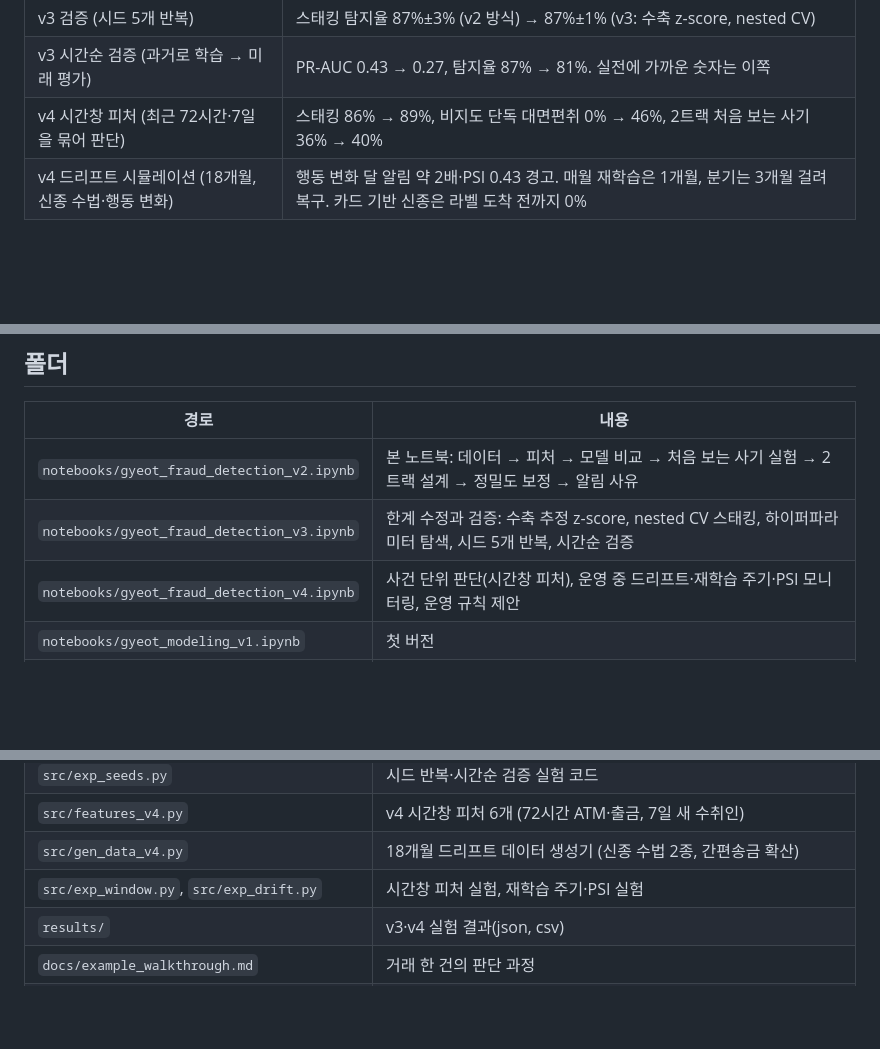
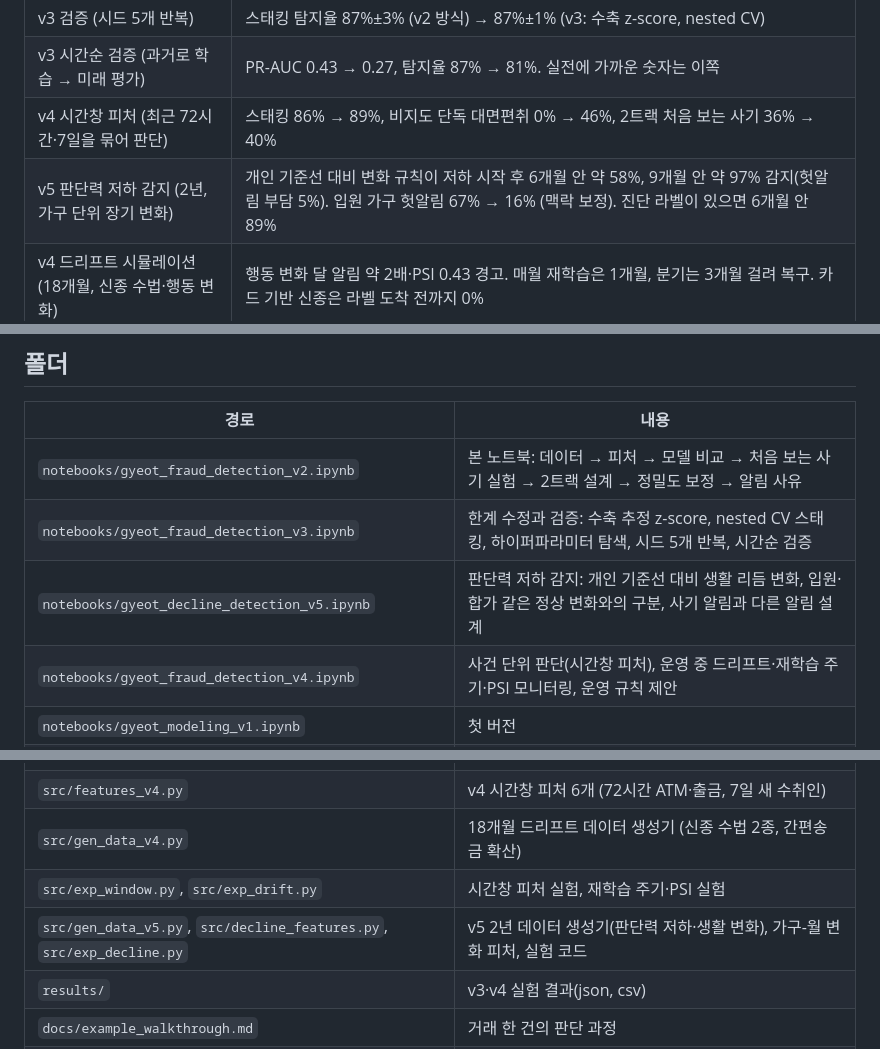
Before and after one commit to minyoungkang1227/gyeot-fraud-detection, a Markdown page: README.md, 3 parts joined by grey strips. Drawn GitHub-style; blank space fills up the shorter version.

```diff
--- a/README.md
+++ b/README.md
@@ -17,6 +17,7 @@
 | v3 검증 (시드 5개 반복) | 스태킹 탐지율 87%±3% (v2 방식) → 87%±1% (v3: 수축 z-score, nested CV) |
 | v3 시간순 검증 (과거로 학습 → 미래 평가) | PR-AUC 0.43 → 0.27, 탐지율 87% → 81%. 실전에 가까운 숫자는 이쪽 |
 | v4 시간창 피처 (최근 72시간·7일을 묶어 판단) | 스태킹 86% → 89%, 비지도 단독 대면편취 0% → 46%, 2트랙 처음 보는 사기 36% → 40% |
+| v5 판단력 저하 감지 (2년, 가구 단위 장기 변화) | 개인 기준선 대비 변화 규칙이 저하 시작 후 6개월 안 약 58%, 9개월 안 약 97% 감지(헛알림 부담 5%). 입원 가구 헛알림 67% → 16% (맥락 보정). 진단 라벨이 있으면 6개월 안 89% |
 | v4 드리프트 시뮬레이션 (18개월, 신종 수법·행동 변화) | 행동 변화 달 알림 약 2배·PSI 0.43 경고. 매월 재학습은 1개월, 분기는 3개월 걸려 복구. 카드 기반 신종은 라벨 도착 전까지 0% |
 
 ![알림 예산별 탐지율](figures/v2fig1.png)
@@ -44,6 +46,7 @@
 | --- | --- |
 | `notebooks/gyeot_fraud_detection_v2.ipynb` | 본 노트북: 데이터 → 피처 → 모델 비교 → 처음 보는 사기 실험 → 2트랙 설계 → 정밀도 보정 → 알림 사유 |
 | `notebooks/gyeot_fraud_detection_v3.ipynb` | 한계 수정과 검증: 수축 추정 z-score, nested CV 스태킹, 하이퍼파라미터 탐색, 시드 5개 반복, 시간순 검증 |
+| `notebooks/gyeot_decline_detection_v5.ipynb` | 판단력 저하 감지: 개인 기준선 대비 생활 리듬 변화, 입원·합가 같은 정상 변화와의 구분, 사기 알림과 다른 알림 설계 |
 | `notebooks/gyeot_fraud_detection_v4.ipynb` | 사건 단위 판단(시간창 피처), 운영 중 드리프트·재학습 주기·PSI 모니터링, 운영 규칙 제안 |
 | `notebooks/gyeot_modeling_v1.ipynb` | 첫 버전 |
 | `src/gen_data.py` | 가상 거래 데이터 생성기 (정상인데 튀는 거래, 4가지 사기 시나리오 포함) |
@@ -53,6 +56,7 @@
 | `src/features_v4.py` | v4 시간창 피처 6개 (72시간 ATM·출금, 7일 새 수취인) |
 | `src/gen_data_v4.py` | 18개월 드리프트 데이터 생성기 (신종 수법 2종, 간편송금 확산) |
 | `src/exp_window.py`, `src/exp_drift.py` | 시간창 피처 실험, 재학습 주기·PSI 실험 |
+| `src/gen_data_v5.py`, `src/decline_features.py`, `src/exp_decline.py` | v5 2년 데이터 생성기(판단력 저하·생활 변화), 가구-월 변화 피처, 실험 코드 |
 | `results/` | v3·v4 실험 결과(json, csv) |
 | `docs/example_walkthrough.md` | 거래 한 건의 판단 과정 |
 | `figures/` | 노트북 결과 그림 |
```
Also changed, not shown: other parts of README.md (+10 -1 lines), figures/v5fig1.png (added), figures/v5fig2.png (added), figures/v5fig3.png (added), 6 other files.
